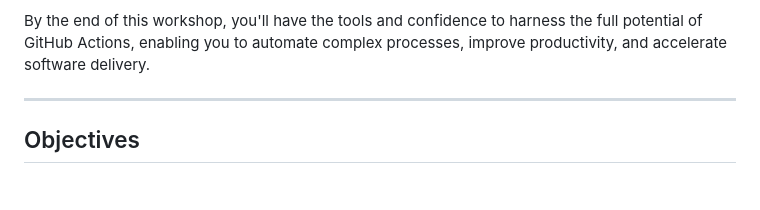
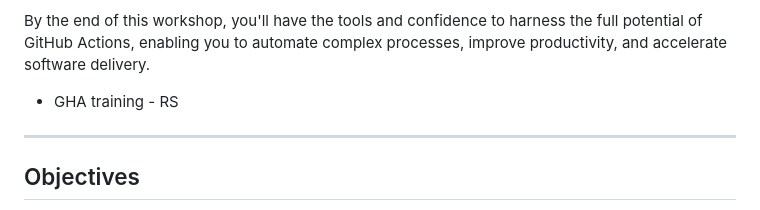
Before and after one commit to ryansaena/ubiquitous-octo-eureka, a Markdown page: README.md, the part around the change. Rendered like a GitHub page; blank space fills up the shorter version.

```diff
--- a/README.md
+++ b/README.md
@@ -31,6 +31,8 @@ Throughout this workshop, you'll gain hands-on experience in:
 The workshop is structured around a series of labs, exercises, and real-world example workflows. Each lab is crafted to incrementally build your knowledge and skills, making it accessible whether you're a beginner exploring automation for the first time or an experienced developer looking to optimize and scale your CI/CD pipelines.
 
 By the end of this workshop, you'll have the tools and confidence to harness the full potential of GitHub Actions, enabling you to automate complex processes, improve productivity, and accelerate software delivery.
+
+- GHA training - RS
 
 ---
 
```
